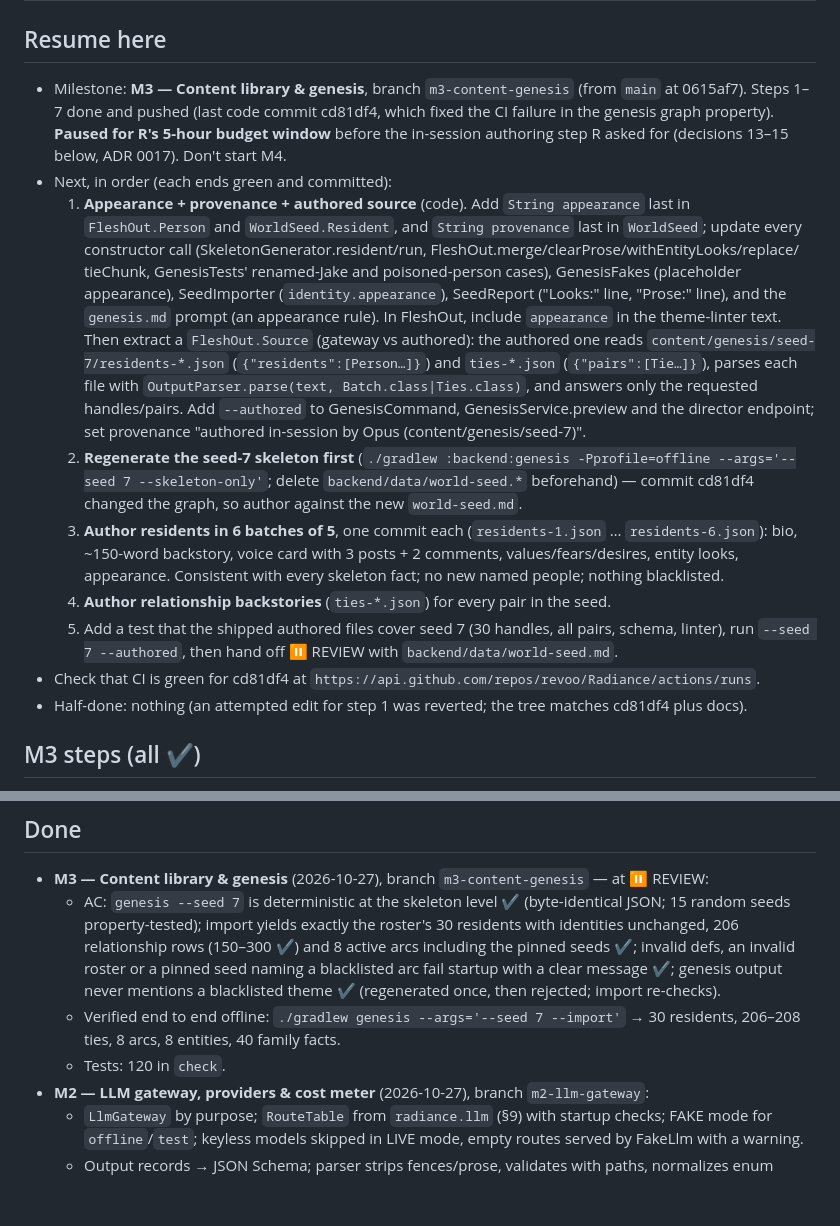
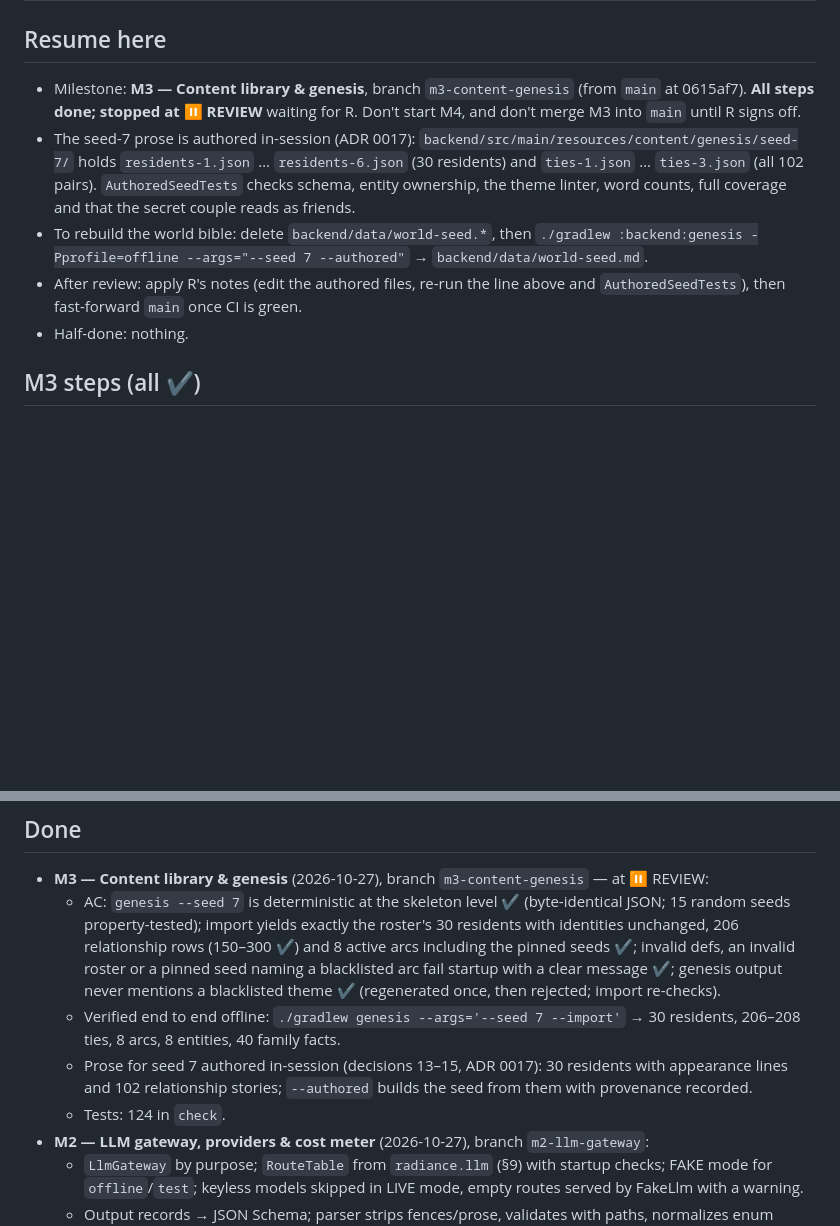
Before and after one commit to revoo/Radiance, a Markdown page: PROGRESS.md, 2 parts joined by grey strips. Drawn GitHub-style; blank space fills up the shorter version.

Commit message:
docs(progress): M3 authoring done; at REVIEW
Co-Authored-By: Claude Opus 5.5 <noreply@anthropic.com>

```diff
--- a/PROGRESS.md
+++ b/PROGRESS.md
@@ -2,32 +2,17 @@
 
 ## Resume here
 - Milestone: **M3 — Content library & genesis**, branch `m3-content-genesis` (from `main` at 0615af7).
-  Steps 1–7 done and pushed (last code commit cd81df4, which fixed the CI failure in the genesis graph
-  property). **Paused for R's 5-hour budget window** before the in-session authoring step R asked for
-  (decisions 13–15 below, ADR 0017). Don't start M4.
-- Next, in order (each ends green and committed):
-  1. **Appearance + provenance + authored source** (code). Add `String appearance` last in
-     `FleshOut.Person` and `WorldSeed.Resident`, and `String provenance` last in `WorldSeed`; update every
-     constructor call (SkeletonGenerator.resident/run, FleshOut.merge/clearProse/withEntityLooks/replace/
-     tieChunk, GenesisTests' renamed-Jake and poisoned-person cases), GenesisFakes (placeholder
-     appearance), SeedImporter (`identity.appearance`), SeedReport ("Looks:" line, "Prose:" line), and the
-     `genesis.md` prompt (an appearance rule). In FleshOut, include `appearance` in the theme-linter text.
-     Then extract a `FleshOut.Source` (gateway vs authored): the authored one reads
-     `content/genesis/seed-7/residents-*.json` (`{"residents":[Person…]}`) and `ties-*.json`
-     (`{"pairs":[Tie…]}`), parses each file with `OutputParser.parse(text, Batch.class|Ties.class)`, and
-     answers only the requested handles/pairs. Add `--authored` to GenesisCommand, GenesisService.preview
-     and the director endpoint; set provenance "authored in-session by Opus (content/genesis/seed-7)".
-  2. **Regenerate the seed-7 skeleton first** (`./gradlew :backend:genesis -Pprofile=offline
-     --args='--seed 7 --skeleton-only'`; delete `backend/data/world-seed.*` beforehand) — commit cd81df4
-     changed the graph, so author against the new `world-seed.md`.
-  3. **Author residents in 6 batches of 5**, one commit each (`residents-1.json` … `residents-6.json`):
-     bio, ~150-word backstory, voice card with 3 posts + 2 comments, values/fears/desires, entity looks,
-     appearance. Consistent with every skeleton fact; no new named people; nothing blacklisted.
-  4. **Author relationship backstories** (`ties-*.json`) for every pair in the seed.
-  5. Add a test that the shipped authored files cover seed 7 (30 handles, all pairs, schema, linter),
-     run `--seed 7 --authored`, then hand off ⏸ REVIEW with `backend/data/world-seed.md`.
-- Check that CI is green for cd81df4 at `https://api.github.com/repos/revoo/Radiance/actions/runs`.
-- Half-done: nothing (an attempted edit for step 1 was reverted; the tree matches cd81df4 plus docs).
+  **All steps done; stopped at ⏸ REVIEW** waiting for R. Don't start M4, and don't merge M3 into `main`
+  until R signs off.
+- The seed-7 prose is authored in-session (ADR 0017): `backend/src/main/resources/content/genesis/seed-7/`
+  holds `residents-1.json` … `residents-6.json` (30 residents) and `ties-1.json` … `ties-3.json` (all 102
+  pairs). `AuthoredSeedTests` checks schema, entity ownership, the theme linter, word counts, full
+  coverage and that the secret couple reads as friends.
+- To rebuild the world bible: delete `backend/data/world-seed.*`, then
+  `./gradlew :backend:genesis -Pprofile=offline --args="--seed 7 --authored"` → `backend/data/world-seed.md`.
+- After review: apply R's notes (edit the authored files, re-run the line above and `AuthoredSeedTests`),
+  then fast-forward `main` once CI is green.
+- Half-done: nothing.
 
 ## M3 steps (all ✔)
 1. `content` module: def schemas, YAML loader, cross-validation, blacklist, theme linter (ADR 0015)
@@ -48,7 +33,9 @@
     output never mentions a blacklisted theme ✔ (regenerated once, then rejected; import re-checks).
   - Verified end to end offline: `./gradlew genesis --args='--seed 7 --import'` → 30 residents, 206–208
     ties, 8 arcs, 8 entities, 40 family facts.
-  - Tests: 120 in `check`.
+  - Prose for seed 7 authored in-session (decisions 13–15, ADR 0017): 30 residents with appearance
+    lines and 102 relationship stories; `--authored` builds the seed from them with provenance recorded.
+  - Tests: 124 in `check`.
 - **M2 — LLM gateway, providers & cost meter** (2026-10-27), branch `m2-llm-gateway`:
   - `LlmGateway` by purpose; `RouteTable` from `radiance.llm` (§9) with startup checks; FAKE mode for
     `offline`/`test`; keyless models skipped in LIVE mode, empty routes served by FakeLlm with a warning.
```
